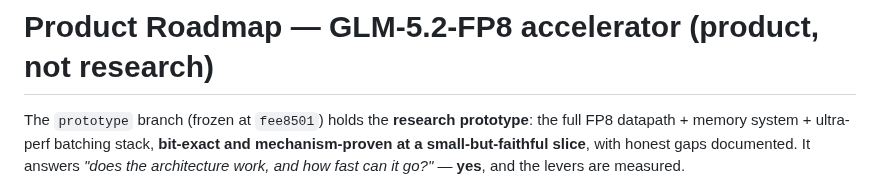
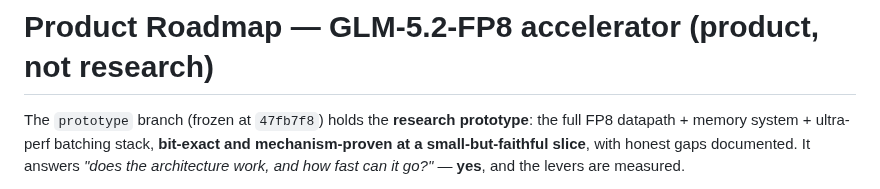
Before and after one commit to Wick-Lim/AIPU, a Markdown page: docs/PRODUCT_ROADMAP.md, the part around the change. Drawn GitHub-style.

```diff
--- a/docs/PRODUCT_ROADMAP.md
+++ b/docs/PRODUCT_ROADMAP.md
@@ -1,6 +1,6 @@
 # Product Roadmap — GLM-5.2-FP8 accelerator (product, not research)
 
-The `prototype` branch (frozen at `fee8501`) holds the **research prototype**: the full FP8
+The `prototype` branch (frozen at `47fb7f8`) holds the **research prototype**: the full FP8
 datapath + memory system + ultra-perf batching stack, **bit-exact and mechanism-proven at a
 small-but-faithful slice**, with honest gaps documented. It answers *"does the architecture work,
 and how fast can it go?"* — **yes**, and the levers are measured.
```
Also changed, not shown: README.md (+6 -1 lines).
